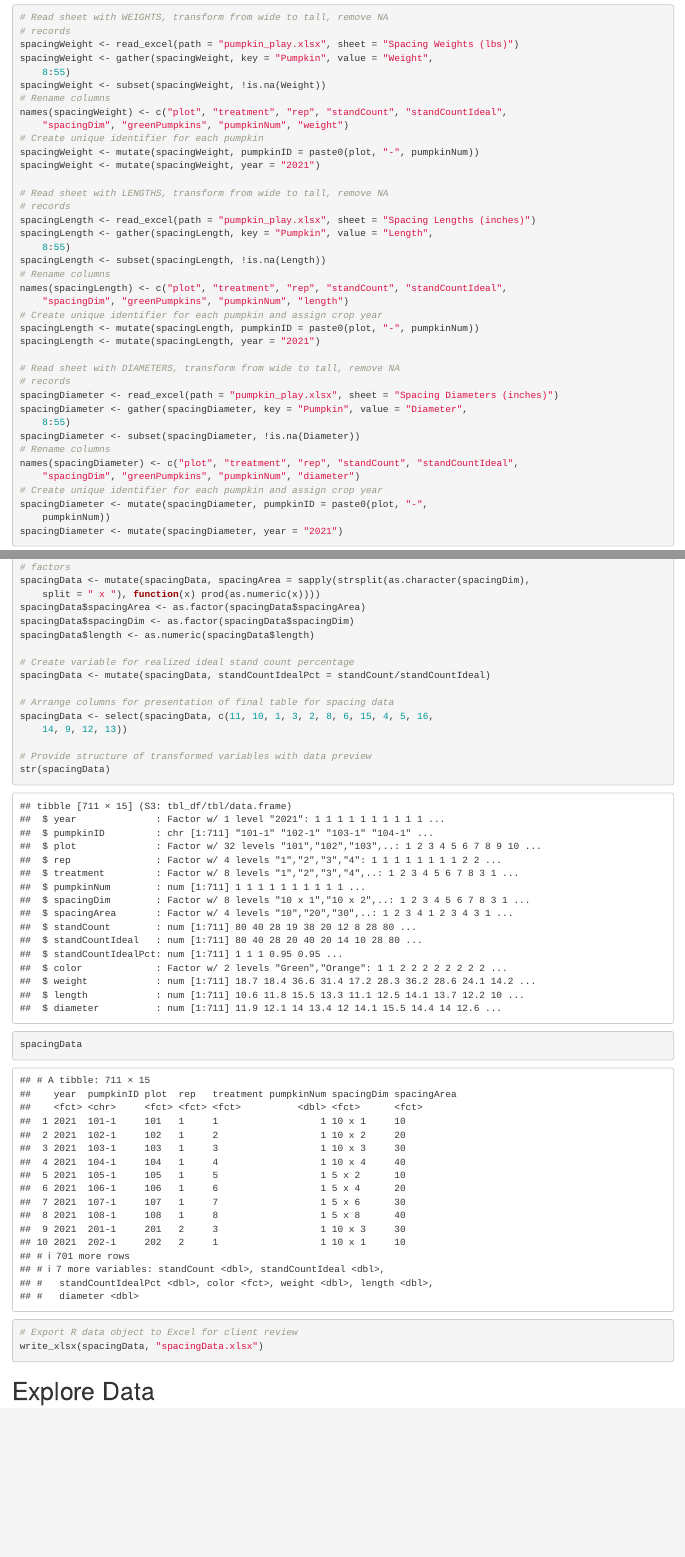
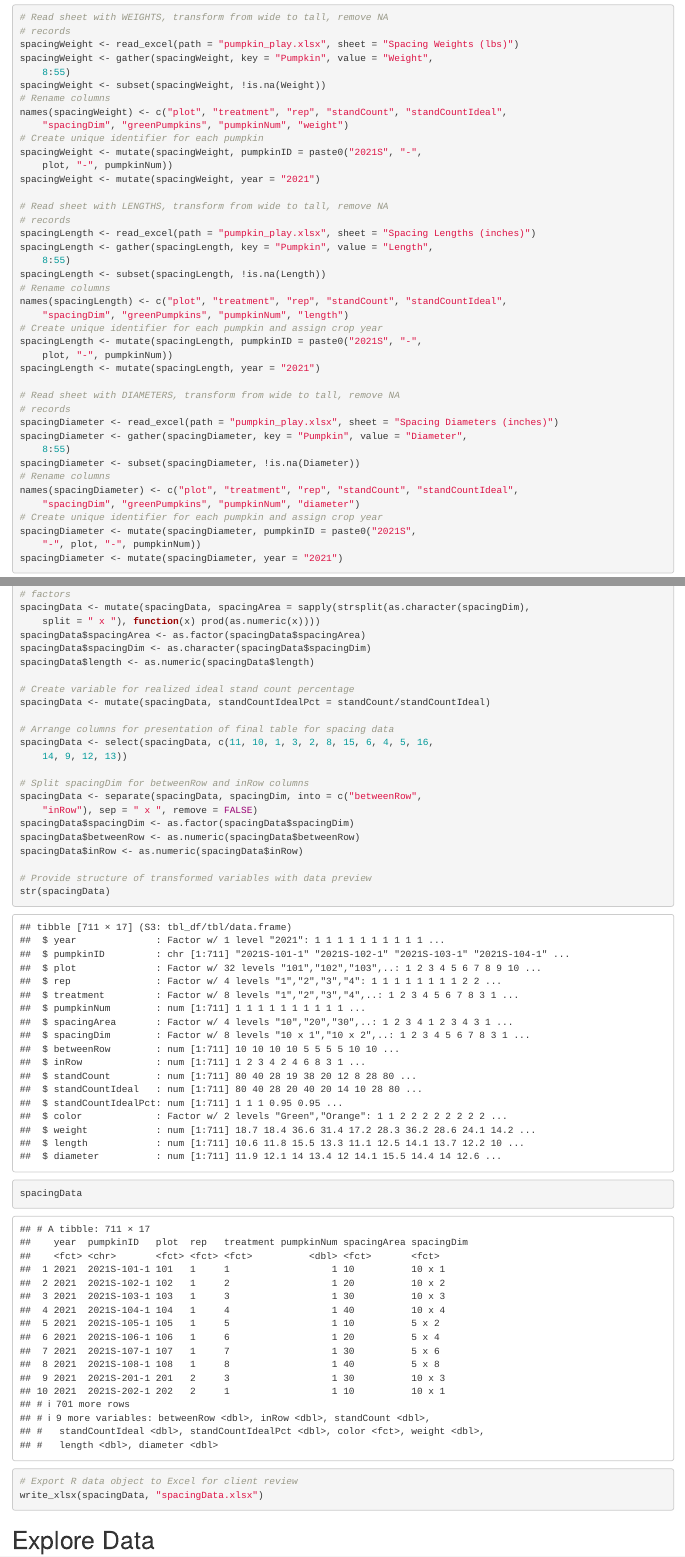
Before and after one commit to bsugg/PumpkinProject, an R Markdown document (pumpkinData.Rmd): the page in a window 1100 px wide, from 180 px down, and a second part further down, joined at a grey line. Rendered offline with R 4.5, knitr and Pandoc, with nearby package versions.

Commit message:
Added betweenRow and inRow columns, updated ID number with year and study type

````diff
--- a/pumpkinData.Rmd
+++ b/pumpkinData.Rmd
@@ -27,7 +27,7 @@ spacingWeight <- subset(spacingWeight,!is.na(Weight))
 # Rename columns
 names(spacingWeight) <- c("plot","treatment","rep","standCount","standCountIdeal","spacingDim","greenPumpkins","pumpkinNum","weight")
 # Create unique identifier for each pumpkin
-spacingWeight <- mutate(spacingWeight,pumpkinID=paste0(plot,"-",pumpkinNum))
+spacingWeight <- mutate(spacingWeight,pumpkinID=paste0("2021S","-",plot,"-",pumpkinNum))
 spacingWeight <- mutate(spacingWeight,year="2021")
 
 # Read sheet with LENGTHS, transform from wide to tall, remove NA records
@@ -37,7 +37,7 @@ spacingLength <- subset(spacingLength,!is.na(Length))
 # Rename columns
 names(spacingLength) <- c("plot","treatment","rep","standCount","standCountIdeal","spacingDim","greenPumpkins","pumpkinNum","length")
 # Create unique identifier for each pumpkin and assign crop year
-spacingLength <- mutate(spacingLength,pumpkinID=paste0(plot,"-",pumpkinNum))
+spacingLength <- mutate(spacingLength,pumpkinID=paste0("2021S","-",plot,"-",pumpkinNum))
 spacingLength <- mutate(spacingLength,year="2021")
 
 # Read sheet with DIAMETERS, transform from wide to tall, remove NA records
@@ -47,7 +47,7 @@ spacingDiameter <- subset(spacingDiameter,!is.na(Diameter))
 # Rename columns
 names(spacingDiameter) <- c("plot","treatment","rep","standCount","standCountIdeal","spacingDim","greenPumpkins","pumpkinNum","diameter")
 # Create unique identifier for each pumpkin and assign crop year
-spacingDiameter <- mutate(spacingDiameter,pumpkinID=paste0(plot,"-",pumpkinNum))
+spacingDiameter <- mutate(spacingDiameter,pumpkinID=paste0("2021S","-",plot,"-",pumpkinNum))
 spacingDiameter <- mutate(spacingDiameter,year="2021")
 ```
 
@@ -80,14 +80,20 @@ spacingData$color <- as.factor(spacingData$color)
 # Create variable for spacing area and transform spacing variables factors
 spacingData <- mutate(spacingData,spacingArea=sapply(strsplit(as.character(spacingDim),split=" x "),function(x) prod(as.numeric(x))))
 spacingData$spacingArea <- as.factor(spacingData$spacingArea)
-spacingData$spacingDim <- as.factor(spacingData$spacingDim)
+spacingData$spacingDim <- as.character(spacingData$spacingDim)
 spacingData$length <- as.numeric(spacingData$length)
 
 # Create variable for realized ideal stand count percentage
 spacingData <- mutate(spacingData,standCountIdealPct=standCount/standCountIdeal)
 
 # Arrange columns for presentation of final table for spacing data
-spacingData <- select(spacingData,c(11,10,1,3,2,8,6,15,4,5,16,14,9,12,13))
+spacingData <- select(spacingData,c(11,10,1,3,2,8,15,6,4,5,16,14,9,12,13))
+
+# Split spacingDim for betweenRow and inRow columns
+spacingData <- separate(spacingData,spacingDim,into = c("betweenRow","inRow"),sep=" x ",remove=FALSE)
+spacingData$spacingDim <- as.factor(spacingData$spacingDim)
+spacingData$betweenRow <- as.numeric(spacingData$betweenRow)
+spacingData$inRow <- as.numeric(spacingData$inRow)
 
 # Provide structure of transformed variables with data preview
 str(spacingData)
````
Also changed, not shown: pumpkinData.html, spacingData.xlsx.
